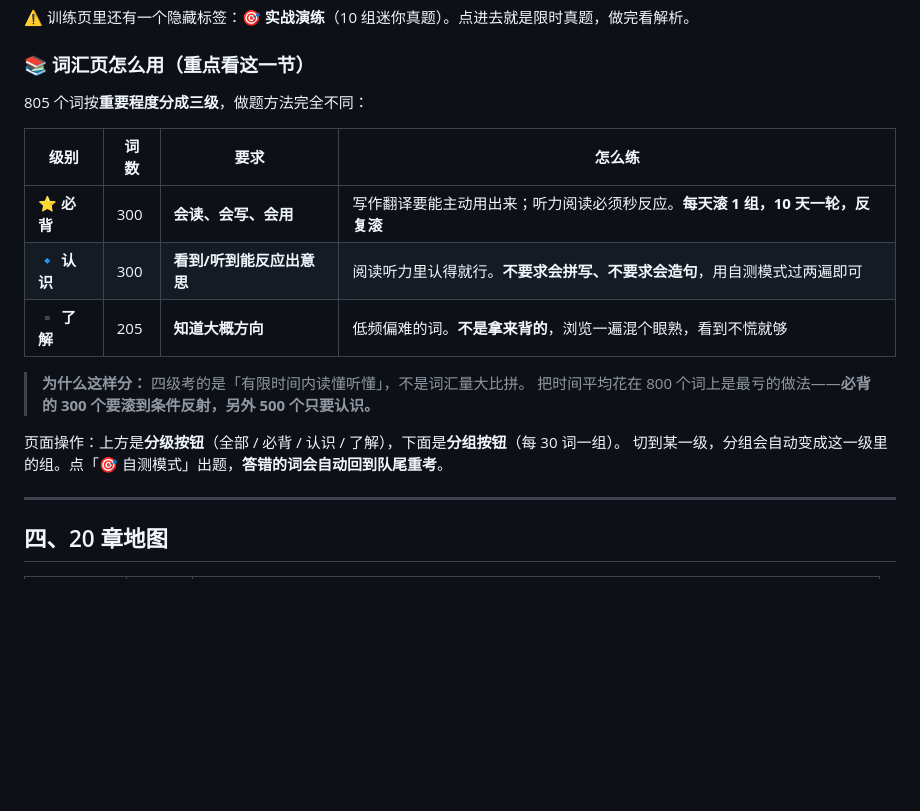
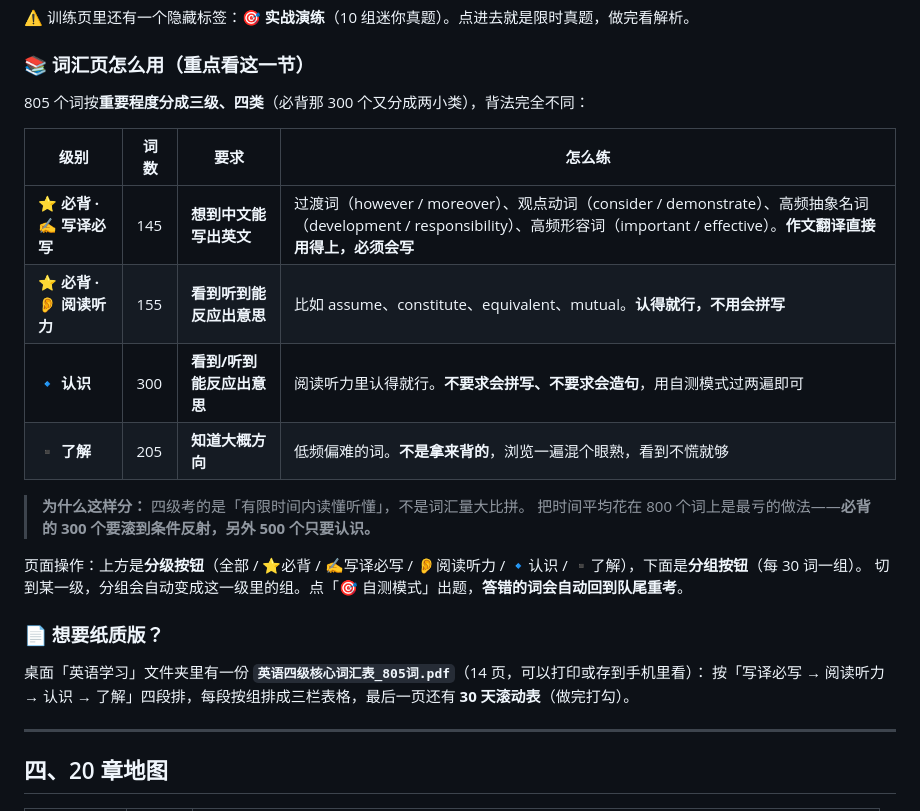
Before and after one commit to tongui66/sec-learn, a Markdown page: english/使用说明.md, the part around the change. Drawn GitHub-style; blank space fills up the shorter version.

Commit message:
英语课使用说明：补充词汇四类分法与 PDF 词表说明

```diff
--- a/english/使用说明.md
+++ b/english/使用说明.md
@@ -59,19 +59,25 @@
 
 ### 📚 词汇页怎么用（重点看这一节）
 
-805 个词按**重要程度分成三级**，做题方法完全不同：
+805 个词按**重要程度分成三级、四类**（必背那 300 个又分成两小类），背法完全不同：
 
 | 级别 | 词数 | 要求 | 怎么练 |
 |---|---|---|---|
-| **⭐ 必背** | 300 | **会读、会写、会用** | 写作翻译要能主动用出来；听力阅读必须秒反应。<b>每天滚 1 组，10 天一轮，反复滚</b> |
+| **⭐ 必背 · ✍️ 写译必写** | 145 | **想到中文能写出英文** | 过渡词（however / moreover）、观点动词（consider / demonstrate）、高频抽象名词（development / responsibility）、高频形容词（important / effective）。<b>作文翻译直接用得上，必须会写</b> |
+| **⭐ 必背 · 👂 阅读听力** | 155 | **看到听到能反应出意思** | 比如 assume、constitute、equivalent、mutual。<b>认得就行，不用会拼写</b> |
 | **🔹 认识** | 300 | **看到/听到能反应出意思** | 阅读听力里认得就行。<b>不要求会拼写、不要求会造句</b>，用自测模式过两遍即可 |
 | **▪️ 了解** | 205 | **知道大概方向** | 低频偏难的词。<b>不是拿来背的</b>，浏览一遍混个眼熟，看到不慌就够 |
 
 > **为什么这样分：** 四级考的是「有限时间内读懂听懂」，不是词汇量大比拼。
 > 把时间平均花在 800 个词上是最亏的做法——**必背的 300 个要滚到条件反射，另外 500 个只要认识。**
 
-页面操作：上方是**分级按钮**（全部 / 必背 / 认识 / 了解），下面是**分组按钮**（每 30 词一组）。
+页面操作：上方是**分级按钮**（全部 / ⭐必背 / ✍️写译必写 / 👂阅读听力 / 🔹认识 / ▪️了解），下面是**分组按钮**（每 30 词一组）。
 切到某一级，分组会自动变成这一级里的组。点「🎯 自测模式」出题，**答错的词会自动回到队尾重考**。
+
+### 📄 想要纸质版？
+
+桌面「英语学习」文件夹里有一份 **`英语四级核心词汇表_805词.pdf`**（14 页，可以打印或存到手机里看）：
+按「写译必写 → 阅读听力 → 认识 → 了解」四段排，每段按组排成三栏表格，最后一页还有 **30 天滚动表**（做完打勾）。
 
 ---
 
```
